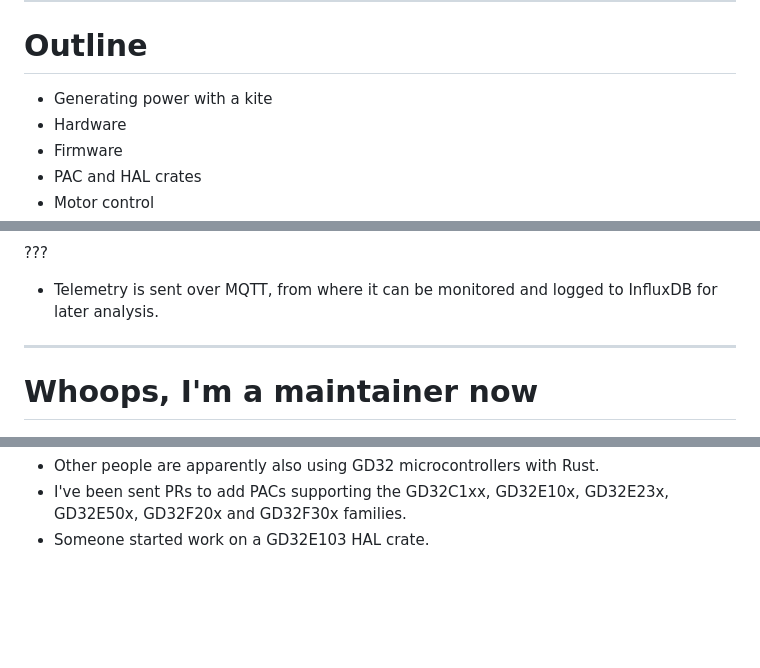
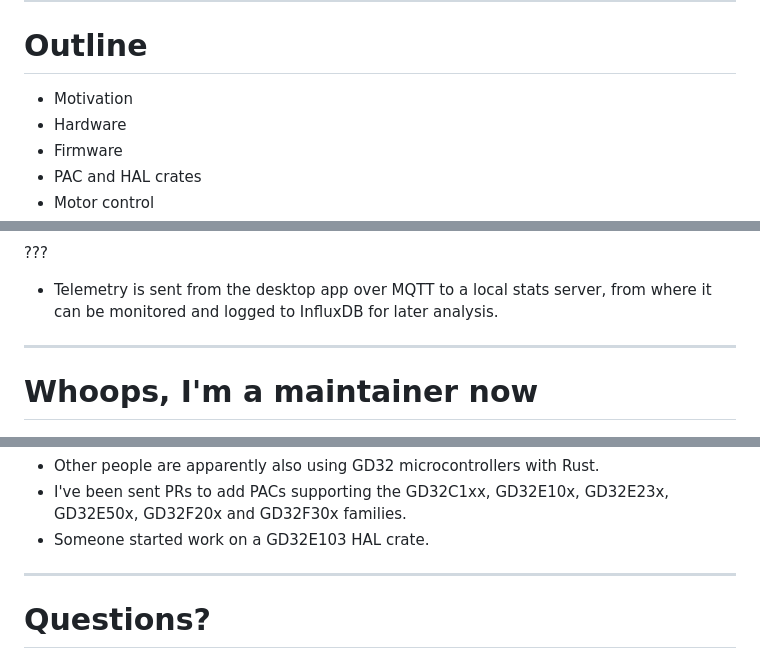
Before and after one commit to hoverkite/hoverkite, a Markdown page: docs/presentation/slides.md, 3 parts joined by grey strips. GitHub-like rendering; blank space fills up the shorter version.

Commit message:
Some changes from code review.

```diff
--- a/docs/presentation/slides.md
+++ b/docs/presentation/slides.md
@@ -6,7 +6,7 @@ Andrew Walbran
 
 # Outline
 
-- Generating power with a kite
+- Motivation
 - Hardware
 - Firmware
 - PAC and HAL crates
@@ -478,8 +484,8 @@ In the air
 
 ???
 
-- Telemetry is sent over MQTT, from where it can be monitored and logged to InfluxDB for later
-  analysis.
+- Telemetry is sent from the desktop app over MQTT to a local stats server, from where it can be
+  monitored and logged to InfluxDB for later analysis.
 
 ---
 
@@ -506,3 +512,7 @@ In the air
 - I've been sent PRs to add PACs supporting the GD32C1xx, GD32E10x, GD32E23x, GD32E50x, GD32F20x and
   GD32F30x families.
 - Someone started work on a GD32E103 HAL crate.
+
+---
+
+# Questions?
```
Also changed, not shown: other parts of docs/presentation/slides.md (+6 -0 lines).
